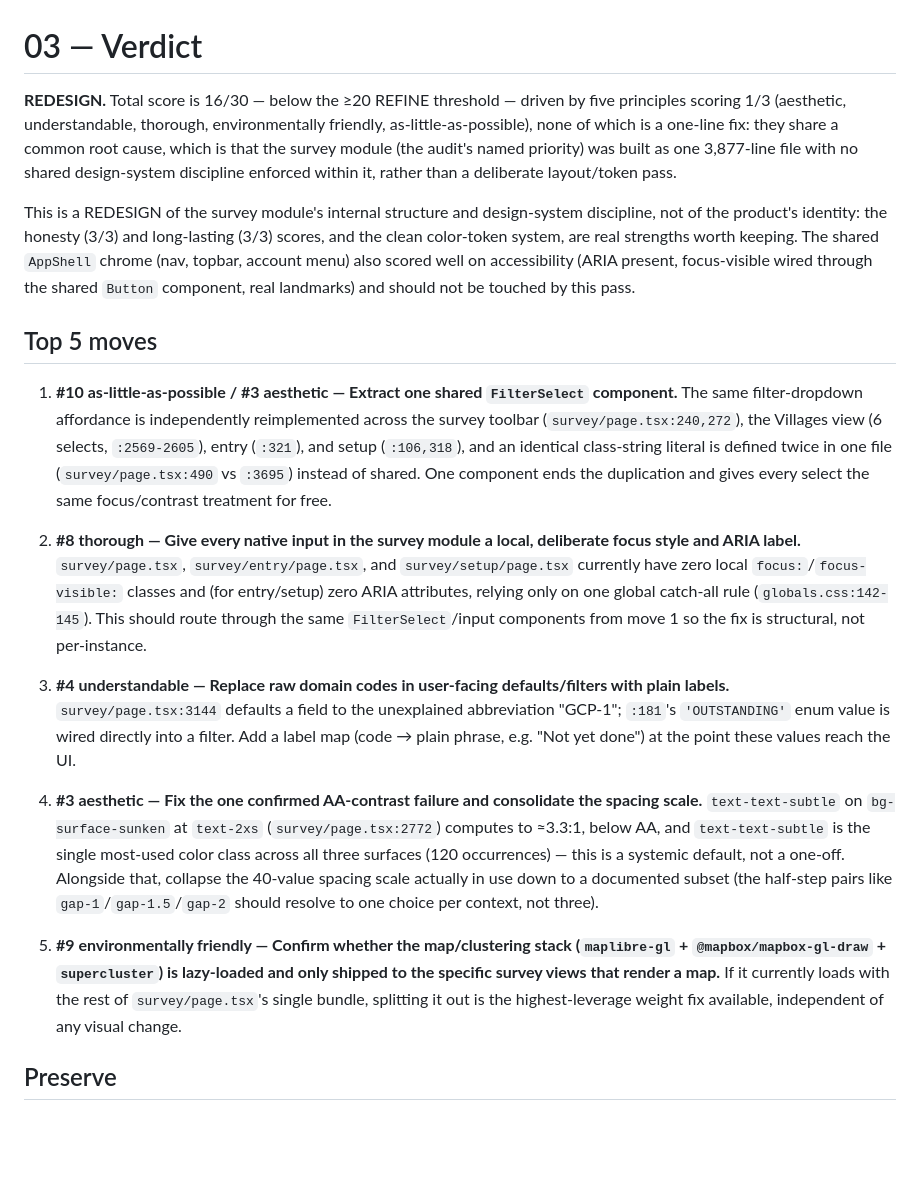
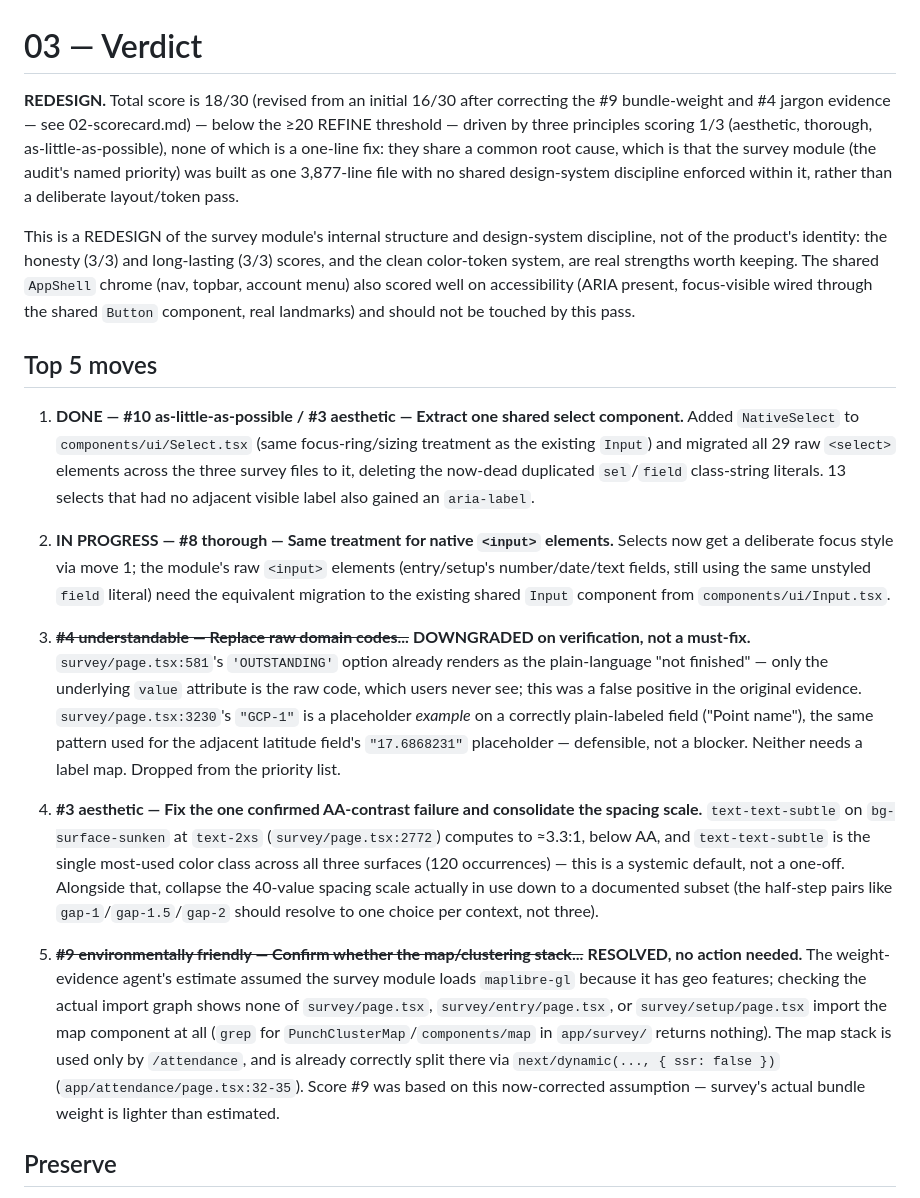
Before and after one commit to srsskumar/silverlineERP, a Markdown page: DESIGN-IS-2026-10-03/03-verdict.md, the part around the change. Rendered like a GitHub page; blank space fills up the shorter version.

```diff
--- a/DESIGN-IS-2026-10-03/03-verdict.md
+++ b/DESIGN-IS-2026-10-03/03-verdict.md
@@ -1,20 +1,20 @@
 # 03 — Verdict
 
-**REDESIGN.** Total score is 16/30 — below the ≥20 REFINE threshold — driven by five principles scoring 1/3 (aesthetic, understandable, thorough, environmentally friendly, as-little-as-possible), none of which is a one-line fix: they share a common root cause, which is that the survey module (the audit's named priority) was built as one 3,877-line file with no shared design-system discipline enforced within it, rather than a deliberate layout/token pass.
+**REDESIGN.** Total score is 18/30 (revised from an initial 16/30 after correcting the #9 bundle-weight and #4 jargon evidence — see 02-scorecard.md) — below the ≥20 REFINE threshold — driven by three principles scoring 1/3 (aesthetic, thorough, as-little-as-possible), none of which is a one-line fix: they share a common root cause, which is that the survey module (the audit's named priority) was built as one 3,877-line file with no shared design-system discipline enforced within it, rather than a deliberate layout/token pass.
 
 This is a REDESIGN of the survey module's internal structure and design-system discipline, not of the product's identity: the honesty (3/3) and long-lasting (3/3) scores, and the clean color-token system, are real strengths worth keeping. The shared `AppShell` chrome (nav, topbar, account menu) also scored well on accessibility (ARIA present, focus-visible wired through the shared `Button` component, real landmarks) and should not be touched by this pass.
 
 ## Top 5 moves
 
-1. **#10 as-little-as-possible / #3 aesthetic — Extract one shared `FilterSelect` component.** The same filter-dropdown affordance is independently reimplemented across the survey toolbar (`survey/page.tsx:240,272`), the Villages view (6 selects, `:2569-2605`), entry (`:321`), and setup (`:106,318`), and an identical class-string literal is defined twice in one file (`survey/page.tsx:490` vs `:3695`) instead of shared. One component ends the duplication and gives every select the same focus/contrast treatment for free.
+1. **DONE — #10 as-little-as-possible / #3 aesthetic — Extract one shared select component.** Added `NativeSelect` to `components/ui/Select.tsx` (same focus-ring/sizing treatment as the existing `Input`) and migrated all 29 raw `<select>` elements across the three survey files to it, deleting the now-dead duplicated `sel`/`field` class-string literals. 13 selects that had no adjacent visible label also gained an `aria-label`.
 
-2. **#8 thorough — Give every native input in the survey module a local, deliberate focus style and ARIA label.** `survey/page.tsx`, `survey/entry/page.tsx`, and `survey/setup/page.tsx` currently have zero local `focus:`/`focus-visible:` classes and (for entry/setup) zero ARIA attributes, relying only on one global catch-all rule (`globals.css:142-145`). This should route through the same `FilterSelect`/input components from move 1 so the fix is structural, not per-instance.
+2. **IN PROGRESS — #8 thorough — Same treatment for native `<input>` elements.** Selects now get a deliberate focus style via move 1; the module's raw `<input>` elements (entry/setup's number/date/text fields, still using the same unstyled `field` literal) need the equivalent migration to the existing shared `Input` component from `components/ui/Input.tsx`.
 
-3. **#4 understandable — Replace raw domain codes in user-facing defaults/filters with plain labels.** `survey/page.tsx:3144` defaults a field to the unexplained abbreviation "GCP-1"; `:181`'s `'OUTSTANDING'` enum value is wired directly into a filter. Add a label map (code → plain phrase, e.g. "Not yet done") at the point these values reach the UI.
+3. ~~**#4 understandable — Replace raw domain codes...**~~ **DOWNGRADED on verification, not a must-fix.** `survey/page.tsx:581`'s `'OUTSTANDING'` option already renders as the plain-language "not finished" — only the underlying `value` attribute is the raw code, which users never see; this was a false positive in the original evidence. `survey/page.tsx:3230`'s `"GCP-1"` is a placeholder *example* on a correctly plain-labeled field ("Point name"), the same pattern used for the adjacent latitude field's `"17.6868231"` placeholder — defensible, not a blocker. Neither needs a label map. Dropped from the priority list.
 
 4. **#3 aesthetic — Fix the one confirmed AA-contrast failure and consolidate the spacing scale.** `text-text-subtle` on `bg-surface-sunken` at `text-2xs` (`survey/page.tsx:2772`) computes to ≈3.3:1, below AA, and `text-text-subtle` is the single most-used color class across all three surfaces (120 occurrences) — this is a systemic default, not a one-off. Alongside that, collapse the 40-value spacing scale actually in use down to a documented subset (the half-step pairs like `gap-1`/`gap-1.5`/`gap-2` should resolve to one choice per context, not three).
 
-5. **#9 environmentally friendly — Confirm whether the map/clustering stack (`maplibre-gl` + `@mapbox/mapbox-gl-draw` + `supercluster`) is lazy-loaded and only shipped to the specific survey views that render a map.** If it currently loads with the rest of `survey/page.tsx`'s single bundle, splitting it out is the highest-leverage weight fix available, independent of any visual change.
+5. ~~**#9 environmentally friendly — Confirm whether the map/clustering stack...**~~ **RESOLVED, no action needed.** The weight-evidence agent's estimate assumed the survey module loads `maplibre-gl` because it has geo features; checking the actual import graph shows none of `survey/page.tsx`, `survey/entry/page.tsx`, or `survey/setup/page.tsx` import the map component at all (`grep` for `PunchClusterMap`/`components/map` in `app/survey/` returns nothing). The map stack is used only by `/attendance`, and is already correctly split there via `next/dynamic(..., { ssr: false })` (`app/attendance/page.tsx:32-35`). Score #9 was based on this now-corrected assumption — survey's actual bundle weight is lighter than estimated.
 
 ## Preserve
 
```
Also changed, not shown: DESIGN-IS-2026-10-03/02-scorecard.md (+7 -7 lines), DESIGN-IS-2026-10-03/04-handoff-prompt.md (+3 -4 lines).
